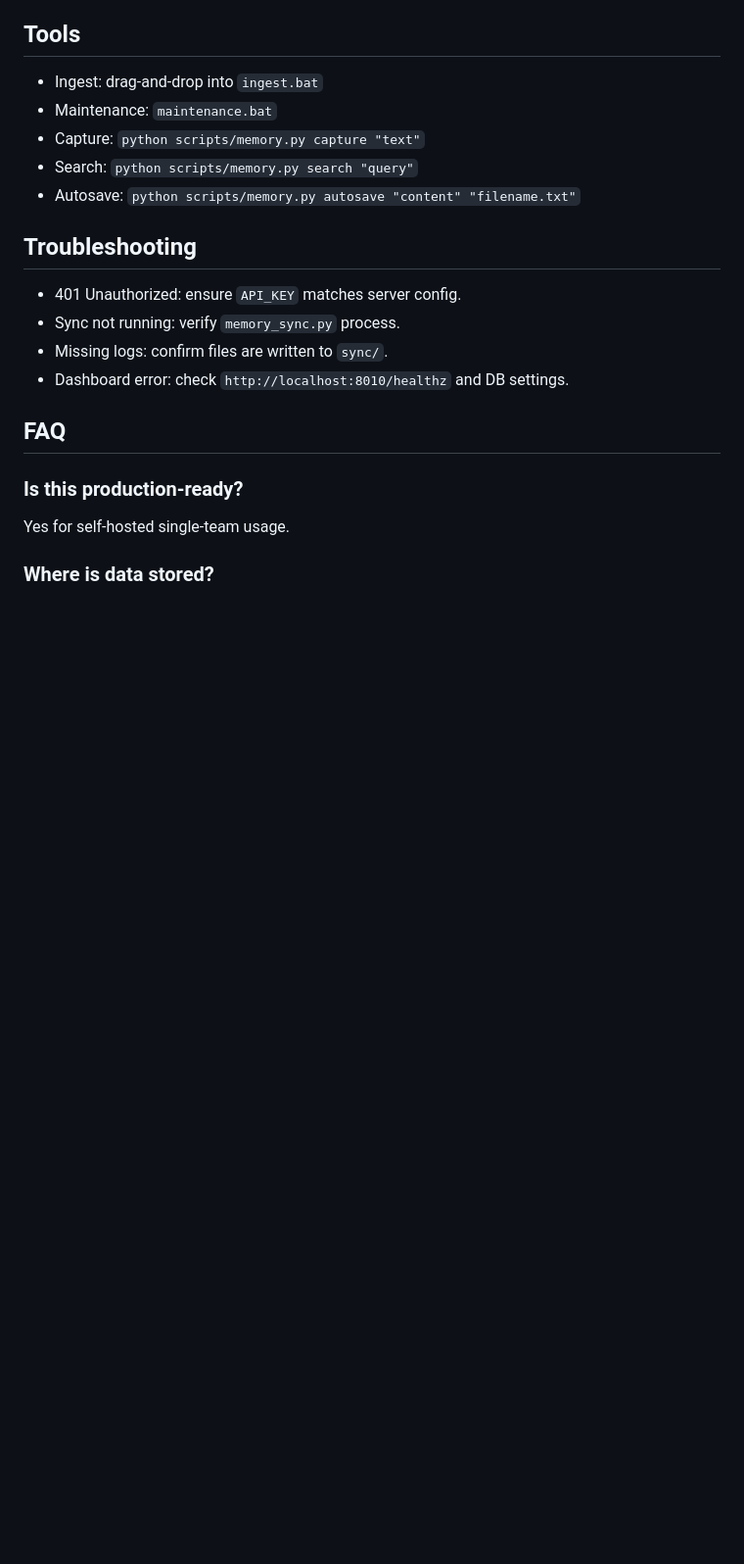
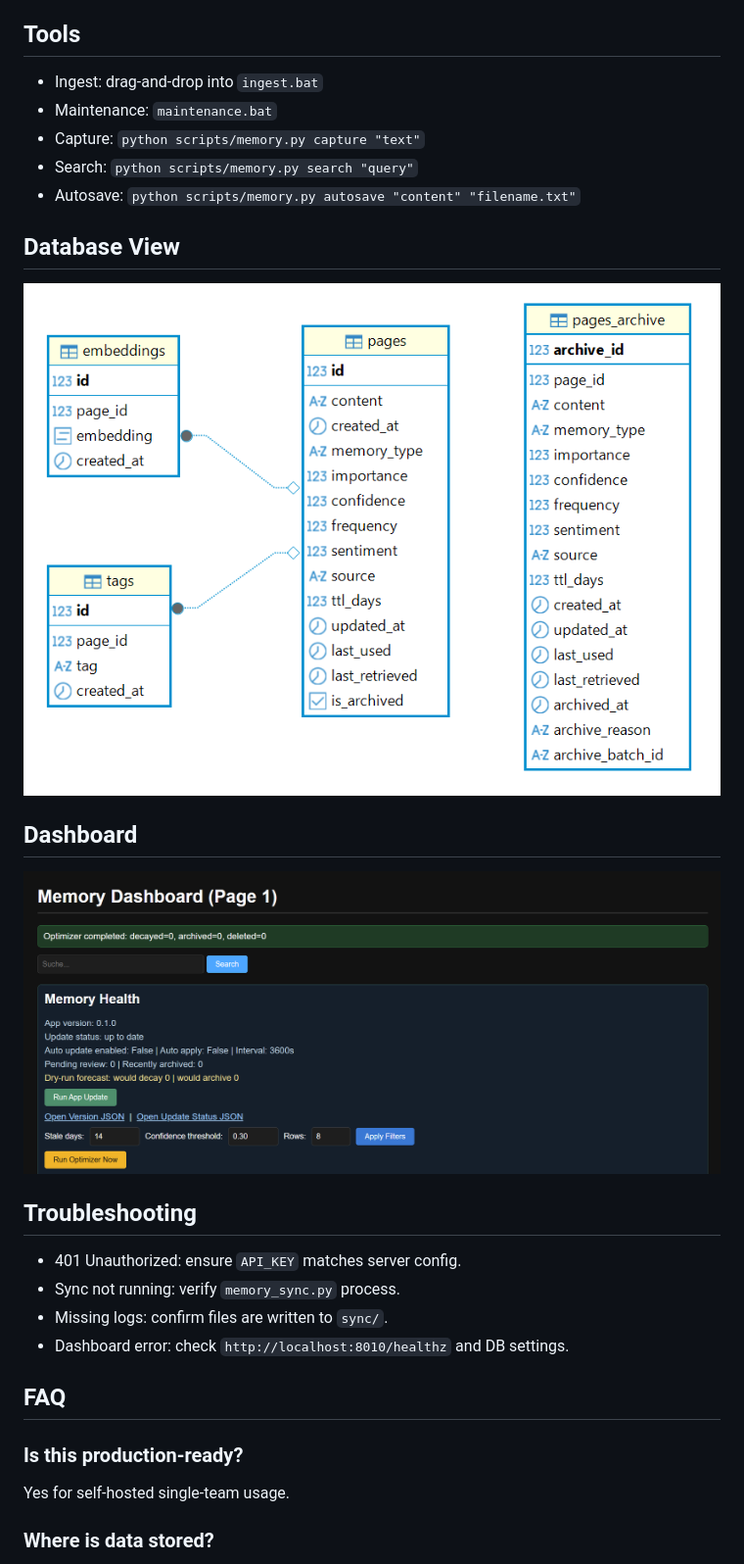
Before and after one commit to SunMe1977/HermesClawZero-ConfigSidecar, a Markdown page: Readme.md, the part around one of its changes. Shown at 98% size. GitHub-like rendering; blank space fills up the shorter version.

Commit message:
docs(readme): restore links for all local image assets

```diff
--- a/Readme.md
+++ b/Readme.md
@@ -140,6 +144,12 @@ Use-case split:
 - Search: `python scripts/memory.py search "query"`
 - Autosave: `python scripts/memory.py autosave "content" "filename.txt"`
 
+## Database View
+![Database](images/db.png "Database (PostgreSQL)")
+
+## Dashboard
+![Dashboard](images/dashboard.png "Dashboard")
+
 ## Troubleshooting
 - 401 Unauthorized: ensure `API_KEY` matches server config.
 - Sync not running: verify `memory_sync.py` process.
```
Also changed, not shown: other parts of Readme.md (+4 -0 lines).
